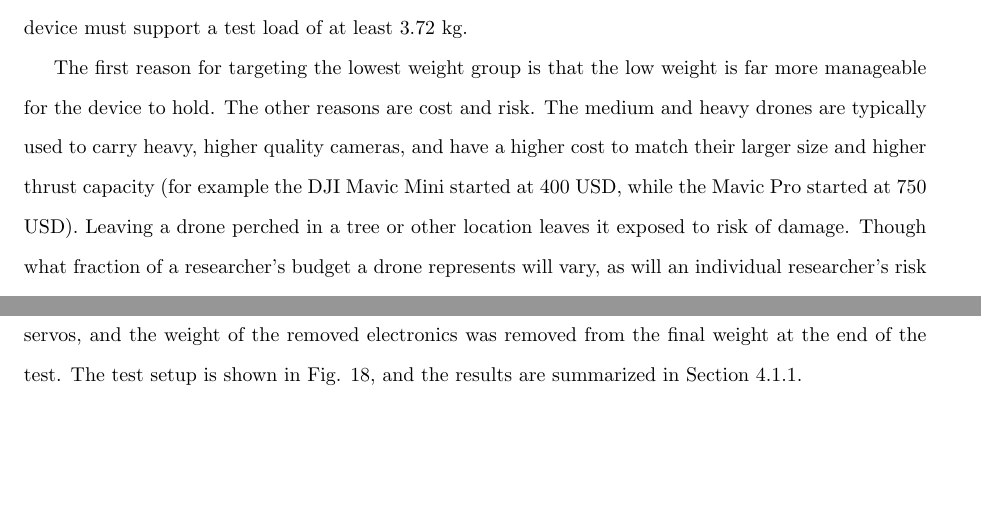
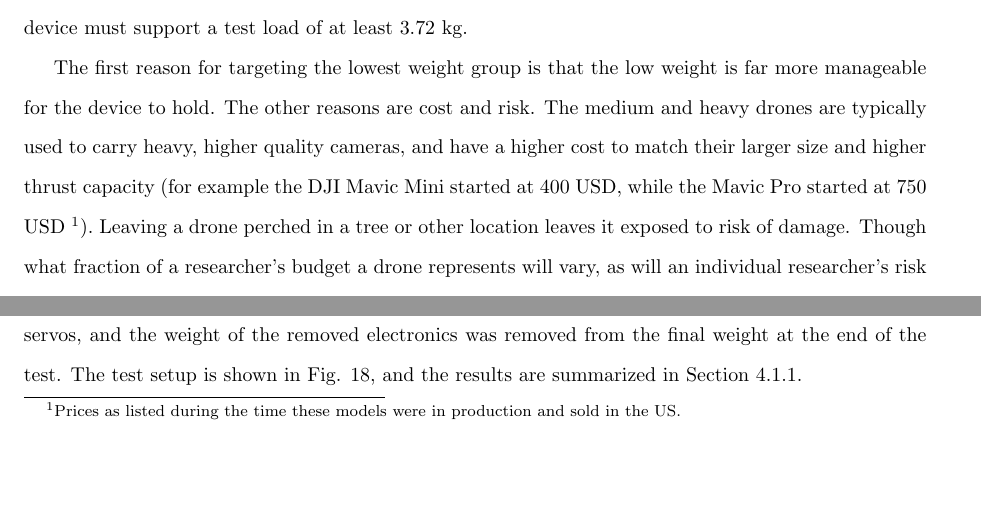
Before and after one commit to wyattbarber/Thesis-Writing, a LaTeX document (Manuscript.tex, which reads sections/methods/hardware.tex): two parts of page 33 of 87, joined at a grey line, cut so that both start at the same text. Compiled offline with pdfLaTeX.

Commit message:
Add footnote, last commit message should have said adding drone price info

```diff
--- a/sections/methods/hardware.tex
+++ b/sections/methods/hardware.tex
@@ -214,7 +214,8 @@ the device must support a test load of at least 3.72 kg.
 The first reason for targeting the lowest weight group is that the low weight is far more
 manageable for the device to hold. The other reasons are cost and risk. The medium and heavy drones are typically used to carry
 heavy, higher quality cameras, and have a higher cost to match their larger size and higher thrust capacity
-(for example the DJI Mavic Mini started at 400 USD, while the Mavic Pro started at 750 USD).
+(for example the DJI Mavic Mini started at 400 USD, while the Mavic Pro started at 750 USD
+\footnote{Prices as listed during the time these models were in production and sold in the US.}).
 Leaving a drone perched in a tree or other location leaves it exposed to risk of damage.
 Though what fraction of a researcher's budget a drone represents will vary, as will an
 individual researcher's risk tolerance, using a larger drone for extended perching may be
```
